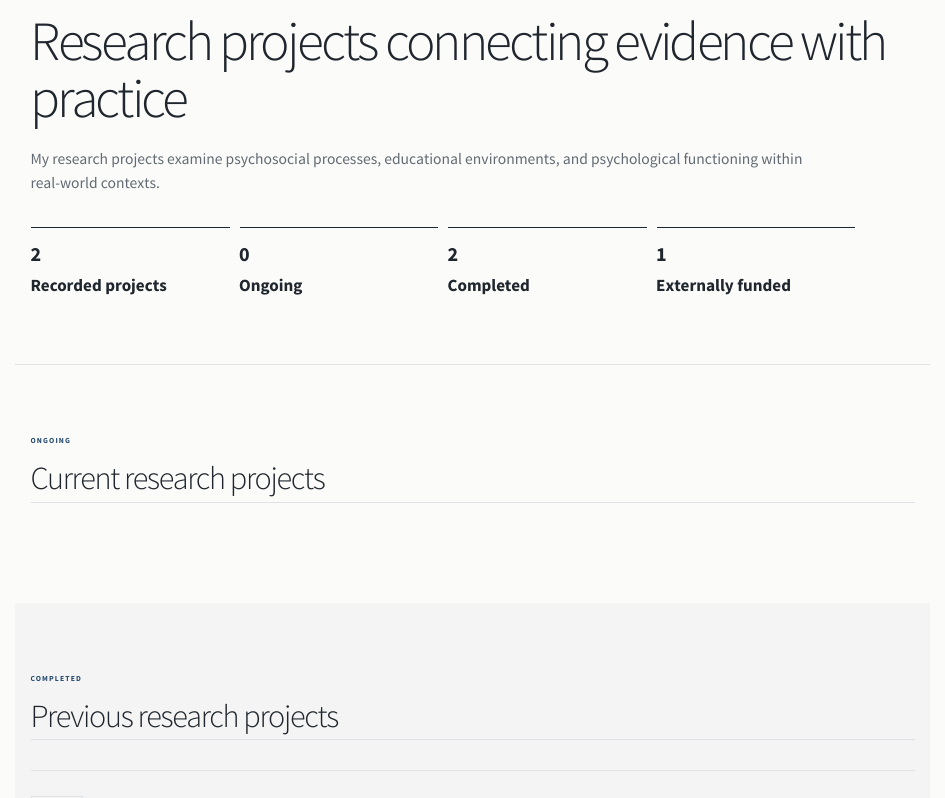
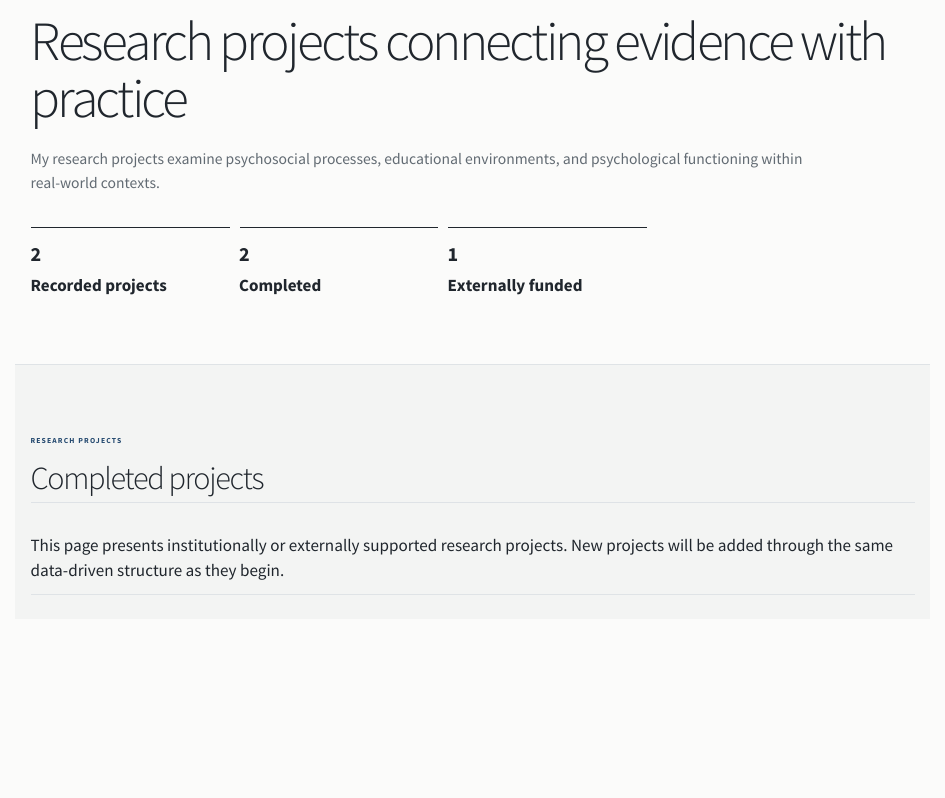
Before and after one commit to hasansarici3/hasan-sarici-website, a Quarto document (projects.en.qmd): the page in a window 1100 px wide, from 90 px down. Rendered offline with R 4.5, knitr and Pandoc in place of Quarto, with nearby package versions.

Commit message:
Refine English projects page for current project status

````diff
--- a/projects.en.qmd
+++ b/projects.en.qmd
@@ -2,7 +2,7 @@
 page-layout: custom
 toc: false
 pagetitle: "Projects | Dr. Hasan Sarıcı"
-description-meta: "Ongoing and completed research projects of Dr. Hasan Sarıcı."
+description-meta: "Research projects and funded academic work of Dr. Hasan Sarıcı."
 execute:
   echo: false
   warning: false
@@ -31,18 +31,12 @@ PROJECTS
 My research projects examine psychosocial processes, educational environments, and psychological functioning within real-world contexts.
 :::
 
-::: {.project-stats}
+::: {.project-stats .project-stats-three}
 
 ::: {.project-stat}
 `r project_stats$total`
 
 **Recorded projects**
-:::
-
-::: {.project-stat}
-`r project_stats$ongoing`
-
-**Ongoing**
 :::
 
 ::: {.project-stat}
@@ -61,35 +55,18 @@ My research projects examine psychosocial processes, educational environments, a
 :::
 :::
 
-::: {.projects-section}
-::: {.projects-shell}
-
-::: {.section-kicker}
-ONGOING
-:::
-
-## Current research projects
-
-```{r}
-#| results: asis
-render_projects(
-  projects,
-  status = "ongoing",
-  lang = "en"
-)
-```
-
-:::
-:::
-
 ::: {.projects-section .projects-soft}
 ::: {.projects-shell}
 
 ::: {.section-kicker}
-COMPLETED
+RESEARCH PROJECTS
 :::
 
-## Previous research projects
+## Completed projects
+
+::: {.projects-note}
+This page presents institutionally or externally supported research projects. New projects will be added through the same data-driven structure as they begin.
+:::
 
 ```{r}
 #| results: asis
````
